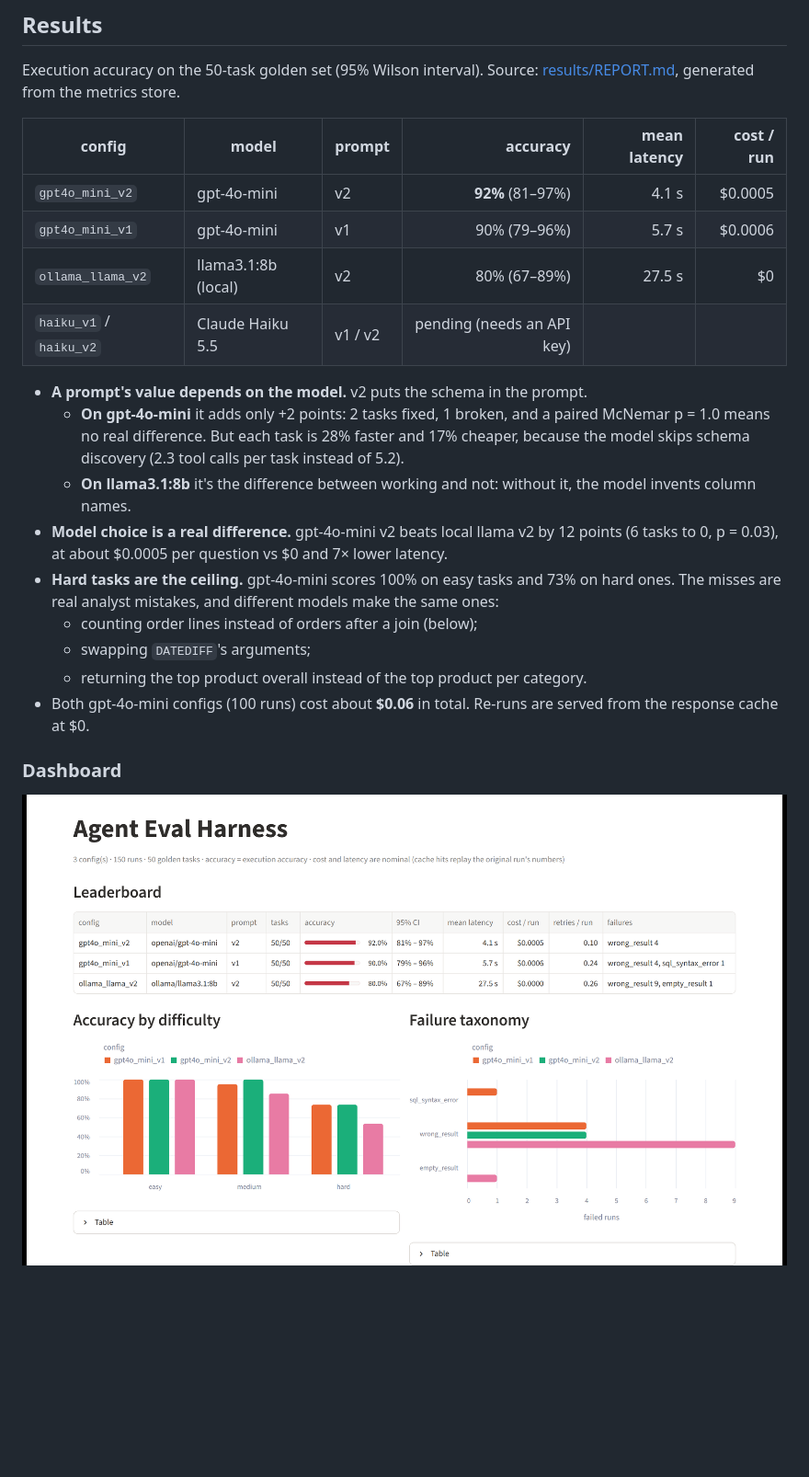
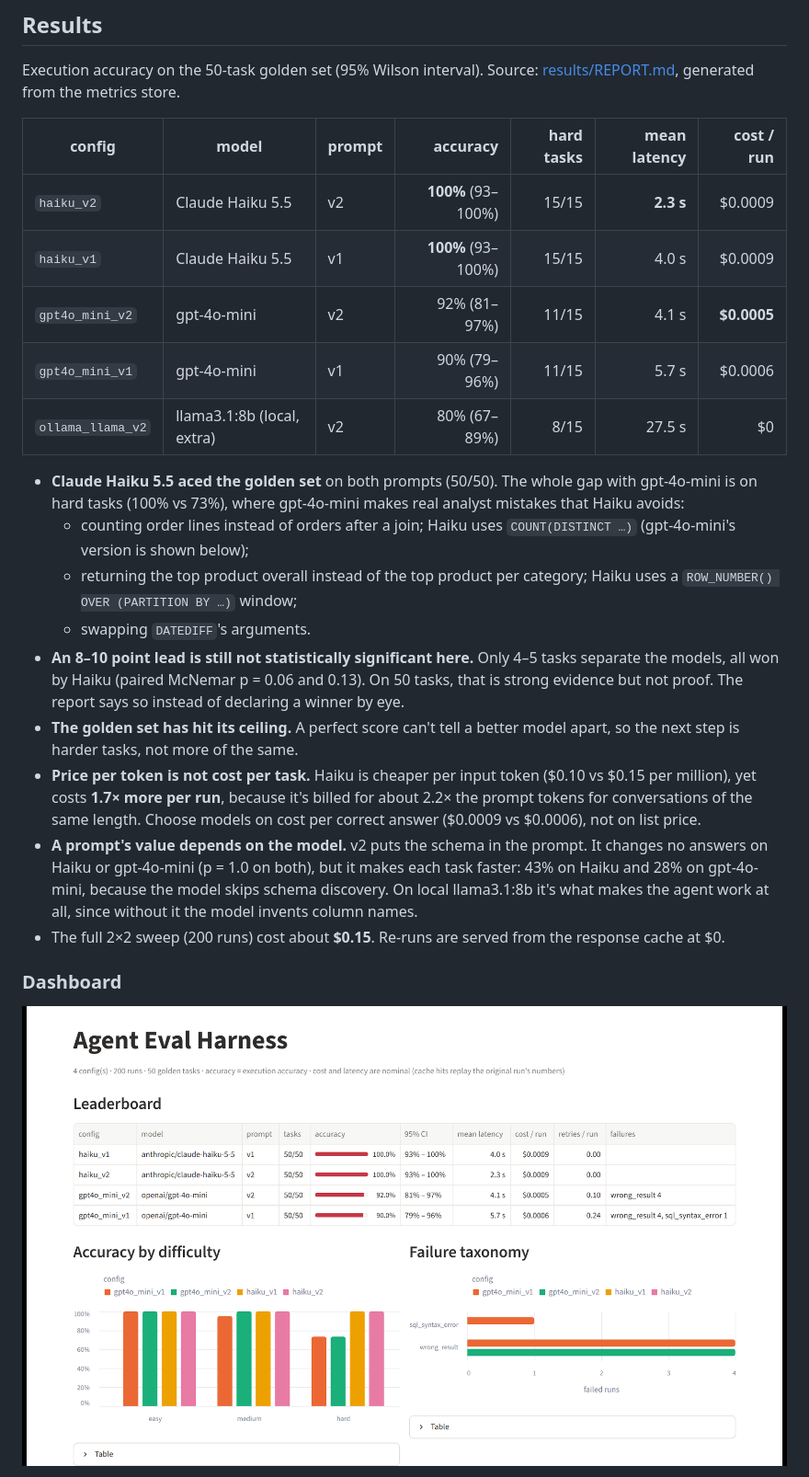
Before and after one commit to atharva-bhusari/agent-eval-harness, a Markdown page: README.md, the part around the change. Shown at 92% size. Rendered like a GitHub page; pictures changed too: docs/images/dashboard-overview.png; blank space fills up the shorter version.

```diff
--- a/README.md
+++ b/README.md
@@ -19,28 +19,37 @@ employees). It sits behind a one-method `Agent` Protocol, so any agent can be ev
 Execution accuracy on the 50-task golden set (95% Wilson interval). Source:
 [results/REPORT.md](results/REPORT.md), generated from the metrics store.
 
-| config | model | prompt | accuracy | mean latency | cost / run |
-|---|---|---|---:|---:|---:|
-| `gpt4o_mini_v2` | gpt-4o-mini | v2 | **92%** (81–97%) | 4.1 s | $0.0005 |
-| `gpt4o_mini_v1` | gpt-4o-mini | v1 | 90% (79–96%) | 5.7 s | $0.0006 |
-| `ollama_llama_v2` | llama3.1:8b (local) | v2 | 80% (67–89%) | 27.5 s | $0 |
-| `haiku_v1` / `haiku_v2` | Claude Haiku 5.5 | v1 / v2 | pending (needs an API key) | | |
+| config | model | prompt | accuracy | hard tasks | mean latency | cost / run |
+|---|---|---|---:|---:|---:|---:|
+| `haiku_v2` | Claude Haiku 5.5 | v2 | **100%** (93–100%) | 15/15 | **2.3 s** | $0.0009 |
+| `haiku_v1` | Claude Haiku 5.5 | v1 | **100%** (93–100%) | 15/15 | 4.0 s | $0.0009 |
+| `gpt4o_mini_v2` | gpt-4o-mini | v2 | 92% (81–97%) | 11/15 | 4.1 s | **$0.0005** |
+| `gpt4o_mini_v1` | gpt-4o-mini | v1 | 90% (79–96%) | 11/15 | 5.7 s | $0.0006 |
+| `ollama_llama_v2` | llama3.1:8b (local, extra) | v2 | 80% (67–89%) | 8/15 | 27.5 s | $0 |
 
-- **A prompt's value depends on the model.** v2 puts the schema in the prompt.
-  - **On gpt-4o-mini** it adds only +2 points: 2 tasks fixed, 1 broken, and a paired McNemar
-    p = 1.0 means no real difference. But each task is 28% faster and 17% cheaper, because the
-    model skips schema discovery (2.3 tool calls per task instead of 5.2).
-  - **On llama3.1:8b** it's the difference between working and not: without it, the model
-    invents column names.
-- **Model choice is a real difference.** gpt-4o-mini v2 beats local llama v2 by 12 points
-  (6 tasks to 0, p = 0.03), at about $0.0005 per question vs $0 and 7× lower latency.
-- **Hard tasks are the ceiling.** gpt-4o-mini scores 100% on easy tasks and 73% on hard ones.
-  The misses are real analyst mistakes, and different models make the same ones:
-  - counting order lines instead of orders after a join (below);
-  - swapping `DATEDIFF`'s arguments;
-  - returning the top product overall instead of the top product per category.
-- Both gpt-4o-mini configs (100 runs) cost about **$0.06** in total. Re-runs are served from
-  the response cache at $0.
+- **Claude Haiku 5.5 aced the golden set** on both prompts (50/50). The whole gap with
+  gpt-4o-mini is on hard tasks (100% vs 73%), where gpt-4o-mini makes real analyst mistakes that
+  Haiku avoids:
+  - counting order lines instead of orders after a join; Haiku uses `COUNT(DISTINCT …)`
+    (gpt-4o-mini's version is shown below);
+  - returning the top product overall instead of the top product per category; Haiku uses a
+    `ROW_NUMBER() OVER (PARTITION BY …)` window;
+  - swapping `DATEDIFF`'s arguments.
+- **An 8–10 point lead is still not statistically significant here.** Only 4–5 tasks
+  separate the models, all won by Haiku (paired McNemar p = 0.06 and 0.13). On 50 tasks, that
+  is strong evidence but not proof. The report says so instead of declaring a winner by eye.
+- **The golden set has hit its ceiling.** A perfect score can't tell a better model apart,
+  so the next step is harder tasks, not more of the same.
+- **Price per token is not cost per task.** Haiku is cheaper per input token ($0.10 vs $0.15
+  per million), yet costs **1.7× more per run**, because it's billed for about 2.2× the prompt
+  tokens for conversations of the same length. Choose models on cost per correct answer
+  ($0.0009 vs $0.0006), not on list price.
+- **A prompt's value depends on the model.** v2 puts the schema in the prompt. It changes no
+  answers on Haiku or gpt-4o-mini (p = 1.0 on both), but it makes each task faster: 43% on
+  Haiku and 28% on gpt-4o-mini, because the model skips schema discovery. On local llama3.1:8b
+  it's what makes the agent work at all, since without it the model invents column names.
+- The full 2×2 sweep (200 runs) cost about **$0.15**. Re-runs are served from the response
+  cache at $0.
 
 ### Dashboard
 
```
Also changed, not shown: agent-eval-harness-design.md (+8 -7 lines), results/REPORT.md (+27 -14 lines), docs/images/dashboard-drilldown.png, docs/images/dashboard-tradeoff.png, 2 other files.
